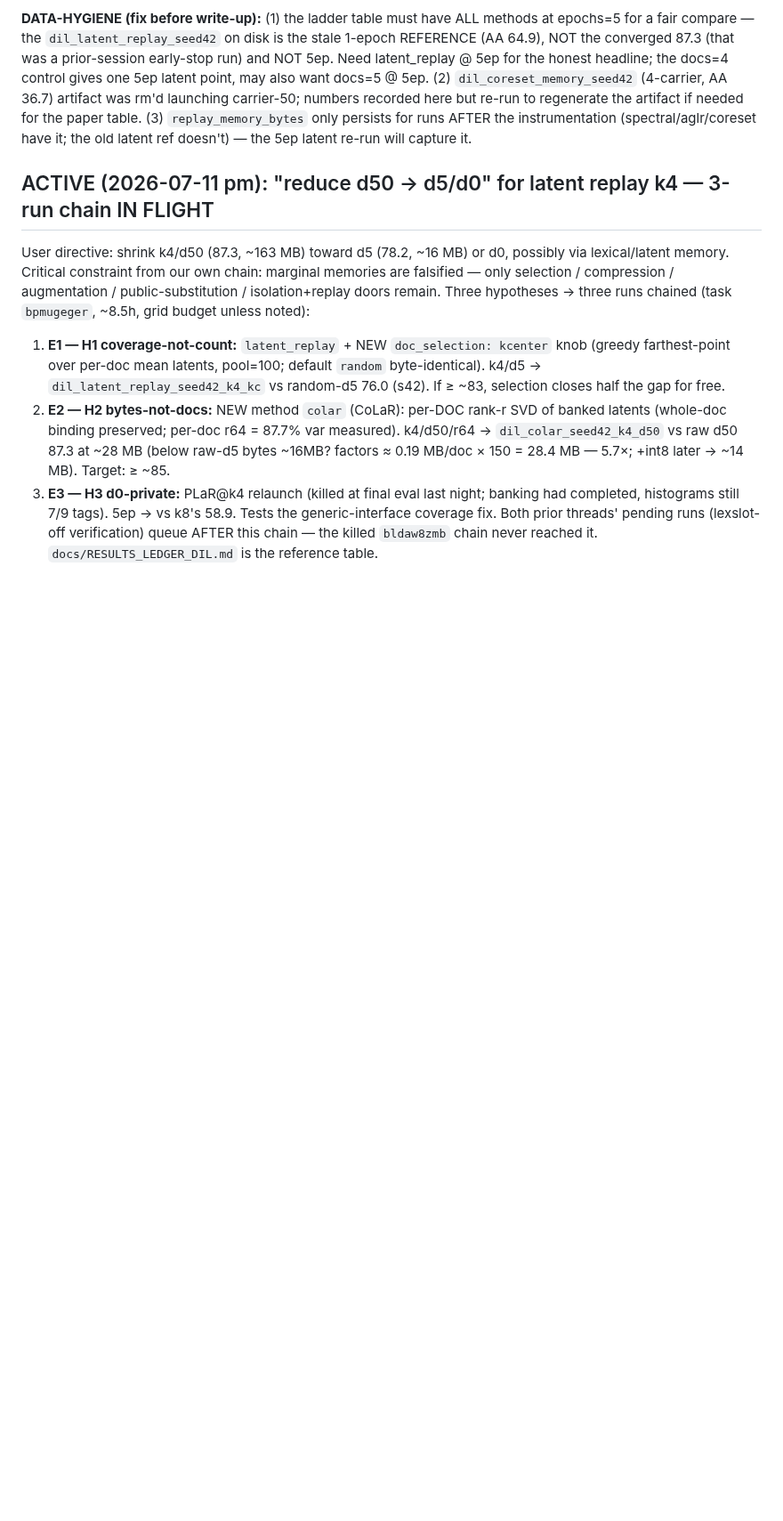
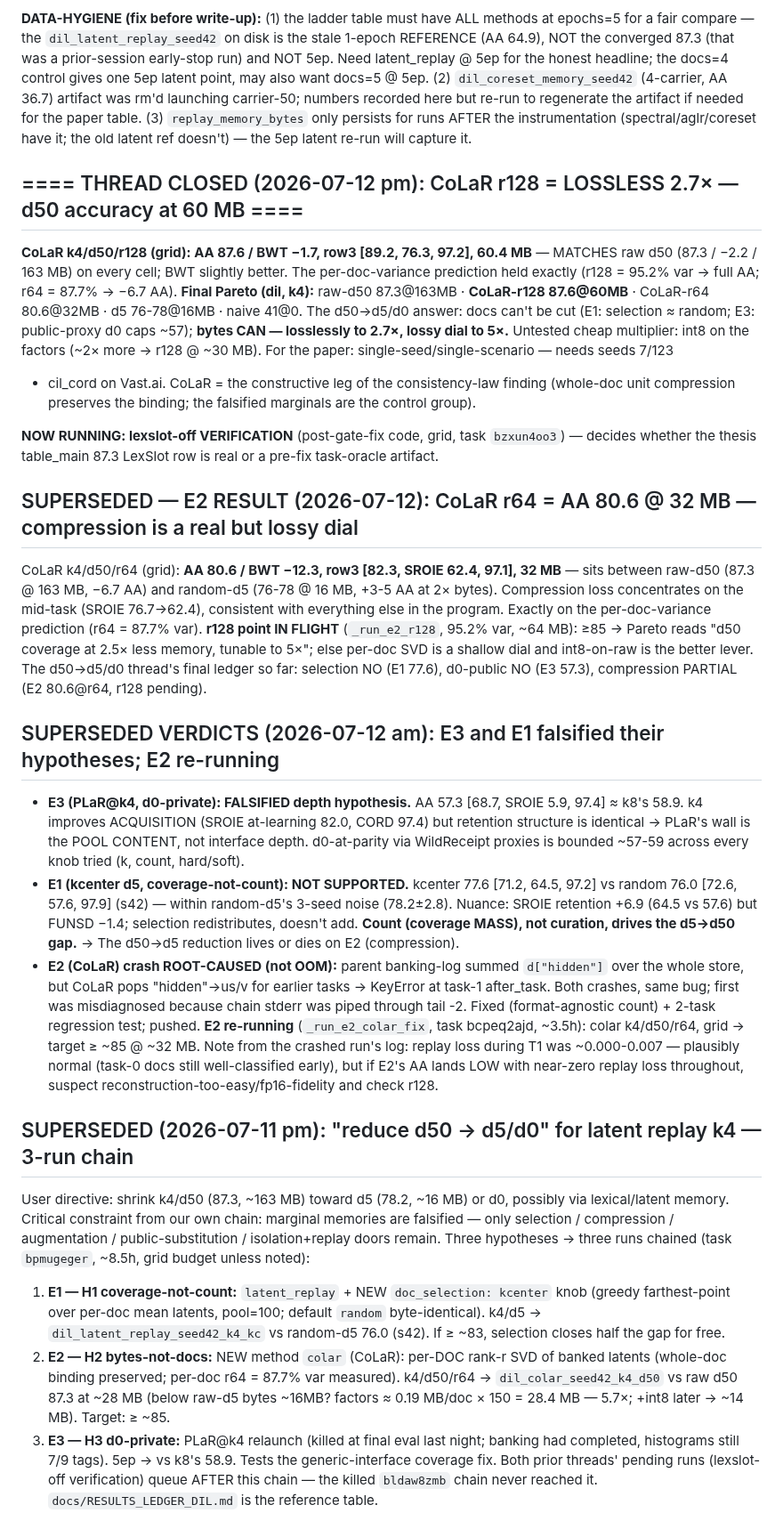
Before and after one commit to hoangthanh283/CLUE, a Markdown page: STATE.md, the part around one of its changes. Shown at 89% size. GitHub-like rendering; blank space fills up the shorter version.

Commit message:
docs(state): CoLaR r128 LOSSLESS at 2.7x — d50->d5 thread closed
CoLaR k4/d50/r128 (grid): AA 87.6 / BWT -1.7 @ 60.4 MB — matches raw d50 (87.3 @ 163 MB)
on every retention cell. r64 = 80.6 @ 32 MB (lossy dial). Thread answer: docs can't be cut
(selection ~ random, public-proxy d0 caps ~57) but bytes can, losslessly to 2.7x. lexslot-off
verification (post-gate-fix) now running.

```diff
--- a/STATE.md
+++ b/STATE.md
@@ -230,7 +230,53 @@ numbers recorded here but re-run to regenerate the artifact if needed for the pa
 (3) `replay_memory_bytes` only persists for runs AFTER the instrumentation (spectral/aglr/coreset
 have it; the old latent ref doesn't) — the 5ep latent re-run will capture it.
 
-## ACTIVE (2026-07-11 pm): "reduce d50 → d5/d0" for latent replay k4 — 3-run chain IN FLIGHT
+## ==== THREAD CLOSED (2026-07-12 pm): CoLaR r128 = LOSSLESS 2.7× — d50 accuracy at 60 MB ====
+
+**CoLaR k4/d50/r128 (grid): AA 87.6 / BWT −1.7, row3 [89.2, 76.3, 97.2], 60.4 MB** — MATCHES raw
+d50 (87.3 / −2.2 / 163 MB) on every cell; BWT slightly better. The per-doc-variance prediction
+held exactly (r128 = 95.2% var → full AA; r64 = 87.7% → −6.7 AA). **Final Pareto (dil, k4):**
+raw-d50 87.3@163MB · **CoLaR-r128 87.6@60MB** · CoLaR-r64 80.6@32MB · d5 76-78@16MB · naive 41@0.
+The d50→d5/d0 answer: docs can't be cut (E1: selection ≈ random; E3: public-proxy d0 caps ~57);
+**bytes CAN — losslessly to 2.7×, lossy dial to 5×.** Untested cheap multiplier: int8 on the
+factors (~2× more → r128 @ ~30 MB). For the paper: single-seed/single-scenario — needs seeds 7/123
++ cil_cord on Vast.ai. CoLaR = the constructive leg of the consistency-law finding (whole-doc unit
+compression preserves the binding; the falsified marginals are the control group).
+
+**NOW RUNNING: lexslot-off VERIFICATION** (post-gate-fix code, grid, task `bzxun4oo3`) — decides
+whether the thesis table_main 87.3 LexSlot row is real or a pre-fix task-oracle artifact.
+
+## SUPERSEDED — E2 RESULT (2026-07-12): CoLaR r64 = AA 80.6 @ 32 MB — compression is a real but lossy dial
+
+CoLaR k4/d50/r64 (grid): **AA 80.6 / BWT −12.3, row3 [82.3, SROIE 62.4, 97.1], 32 MB** — sits
+between raw-d50 (87.3 @ 163 MB, −6.7 AA) and random-d5 (76-78 @ 16 MB, +3-5 AA at 2× bytes).
+Compression loss concentrates on the mid-task (SROIE 76.7→62.4), consistent with everything else
+in the program. Exactly on the per-doc-variance prediction (r64 = 87.7% var). **r128 point IN
+FLIGHT** (`_run_e2_r128`, 95.2% var, ~64 MB): ≥85 → Pareto reads "d50 coverage at 2.5× less
+memory, tunable to 5×"; else per-doc SVD is a shallow dial and int8-on-raw is the better lever.
+The d50→d5/d0 thread's final ledger so far: selection NO (E1 77.6), d0-public NO (E3 57.3),
+compression PARTIAL (E2 80.6@r64, r128 pending).
+
+## SUPERSEDED VERDICTS (2026-07-12 am): E3 and E1 falsified their hypotheses; E2 re-running
+
+- **E3 (PLaR@k4, d0-private): FALSIFIED depth hypothesis.** AA 57.3 [68.7, SROIE 5.9, 97.4] ≈ k8's
+  58.9. k4 improves ACQUISITION (SROIE at-learning 82.0, CORD 97.4) but retention structure is
+  identical → PLaR's wall is the POOL CONTENT, not interface depth. d0-at-parity via WildReceipt
+  proxies is bounded ~57-59 across every knob tried (k, count, hard/soft).
+- **E1 (kcenter d5, coverage-not-count): NOT SUPPORTED.** kcenter 77.6 [71.2, 64.5, 97.2] vs
+  random 76.0 [72.6, 57.6, 97.9] (s42) — within random-d5's 3-seed noise (78.2±2.8). Nuance:
+  SROIE retention +6.9 (64.5 vs 57.6) but FUNSD −1.4; selection redistributes, doesn't add.
+  **Count (coverage MASS), not curation, drives the d5→d50 gap.** → The d50→d5 reduction lives
+  or dies on E2 (compression).
+- **E2 (CoLaR) crash ROOT-CAUSED (not OOM):** parent banking-log summed `d["hidden"]` over the
+  whole store, but CoLaR pops "hidden"→us/v for earlier tasks → KeyError at task-1 after_task.
+  Both crashes, same bug; first was misdiagnosed because chain stderr was piped through tail -2.
+  Fixed (format-agnostic count) + 2-task regression test; pushed. **E2 re-running**
+  (`_run_e2_colar_fix`, task bcpeq2ajd, ~3.5h): colar k4/d50/r64, grid → target ≥ ~85 @ ~32 MB.
+  Note from the crashed run's log: replay loss during T1 was ~0.000-0.007 — plausibly normal
+  (task-0 docs still well-classified early), but if E2's AA lands LOW with near-zero replay loss
+  throughout, suspect reconstruction-too-easy/fp16-fidelity and check r128.
+
+## SUPERSEDED (2026-07-11 pm): "reduce d50 → d5/d0" for latent replay k4 — 3-run chain
 
 User directive: shrink k4/d50 (87.3, ~163 MB) toward d5 (78.2, ~16 MB) or d0, possibly via
 lexical/latent memory. Critical constraint from our own chain: marginal memories are falsified —
```
Also changed, not shown: other parts of STATE.md (+13 -0 lines).
